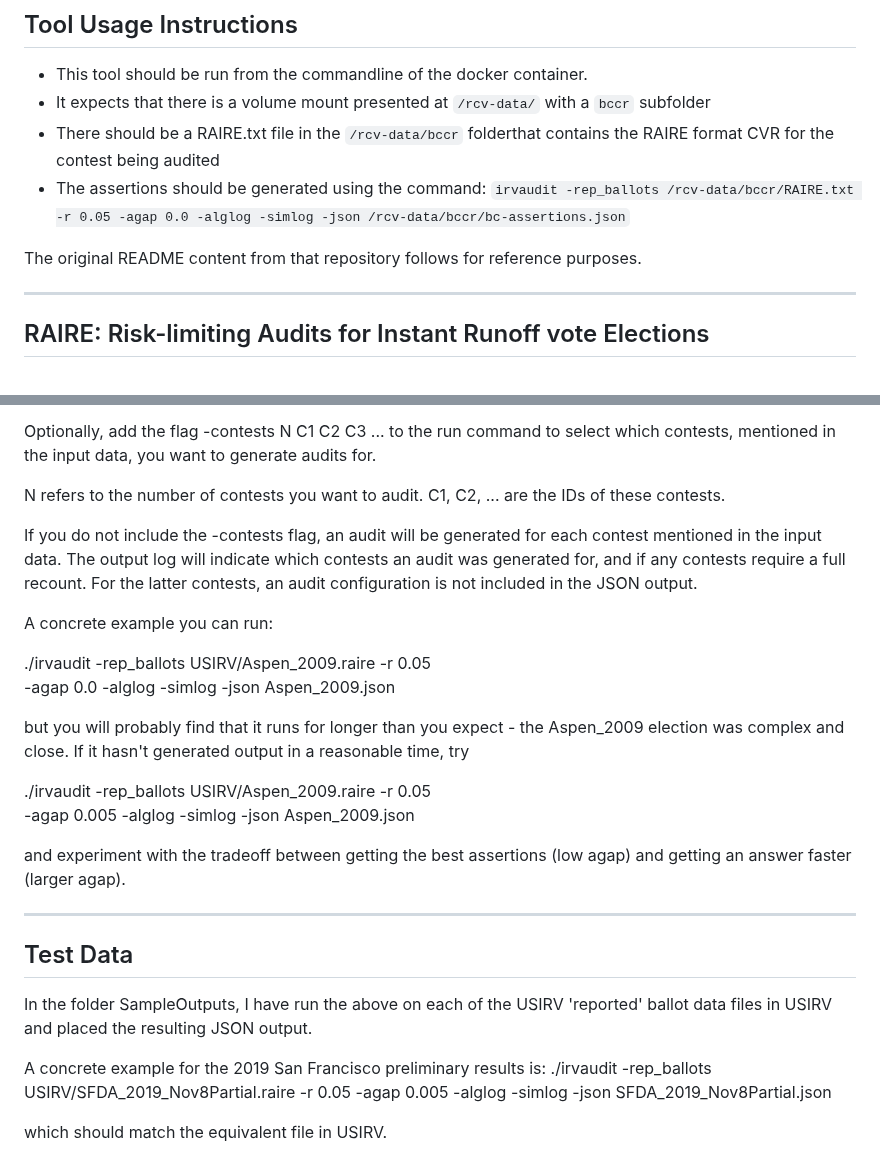
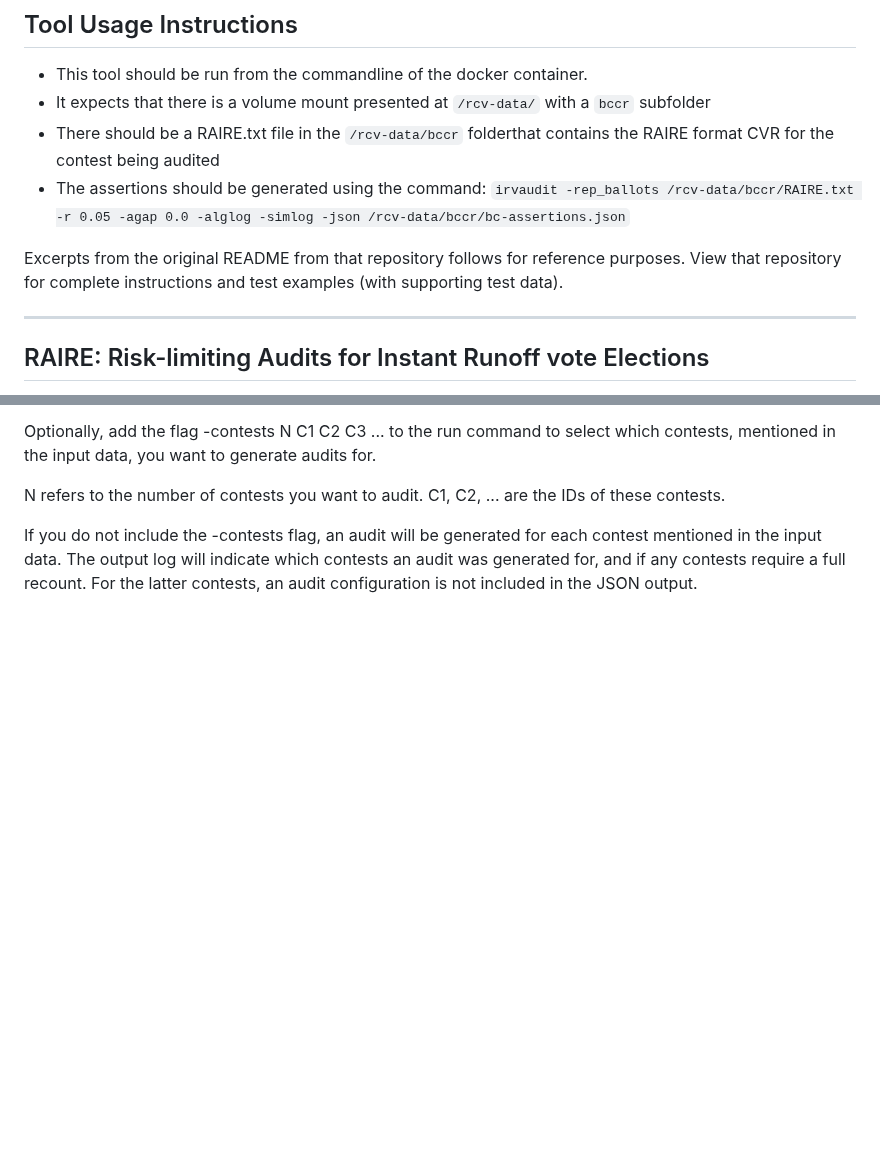
Before and after one commit to BoulderCounty/rcv-rla, a Markdown page: IRV-RLA/README.md, 2 parts joined by grey strips. Drawn GitHub-style; blank space fills up the shorter version.

```diff
--- a/IRV-RLA/README.md
+++ b/IRV-RLA/README.md
@@ -9,7 +9,7 @@ It is based on the work by Michelle Blom in https://github.com/michelleblom/audi
 * The assertions should be generated using the command:
   `irvaudit -rep_ballots /rcv-data/bccr/RAIRE.txt -r 0.05 -agap 0.0 -alglog -simlog -json /rcv-data/bccr/bc-assertions.json`
 
-The original README content from that repository follows for reference purposes.
+Excerpts from the original README from that repository follows for reference purposes. View that repository for complete instructions and test examples (with supporting test data).
 
 ----------------------------------------------------------------------------
 
@@ -99,30 +99,3 @@ each contest mentioned in the input data. The output log will indicate
 which contests an audit was generated for, and if any contests require
 a full recount. For the latter contests, an audit configuration is not
 included in the JSON output.
-
-A concrete example you can run:
-
-./irvaudit -rep_ballots USIRV/Aspen_2009.raire -r 0.05
-    -agap 0.0 -alglog -simlog -json Aspen_2009.json
-
-but you will probably find that it runs for longer than you expect -
-the Aspen_2009 election was complex and close.  If it hasn't generated
-output in a reasonable time, try
-
-./irvaudit -rep_ballots USIRV/Aspen_2009.raire -r 0.05
-    -agap 0.005 -alglog -simlog -json Aspen_2009.json
-
-and experiment with the tradeoff between getting the best assertions
-(low agap) and getting an answer faster (larger agap).
-
----------------------------------------------------------------------------
-Test Data
----------------------------------------------------------------------------
-
-In the folder SampleOutputs, I have run the above on each of the USIRV
-'reported' ballot data files in USIRV and placed the resulting JSON output.
-
-A concrete example for the 2019 San Francisco preliminary results is:
-./irvaudit -rep_ballots USIRV/SFDA_2019_Nov8Partial.raire -r 0.05 -agap 0.005 -alglog -simlog -json SFDA_2019_Nov8Partial.json
-
-which should match the equivalent file in USIRV.
```
